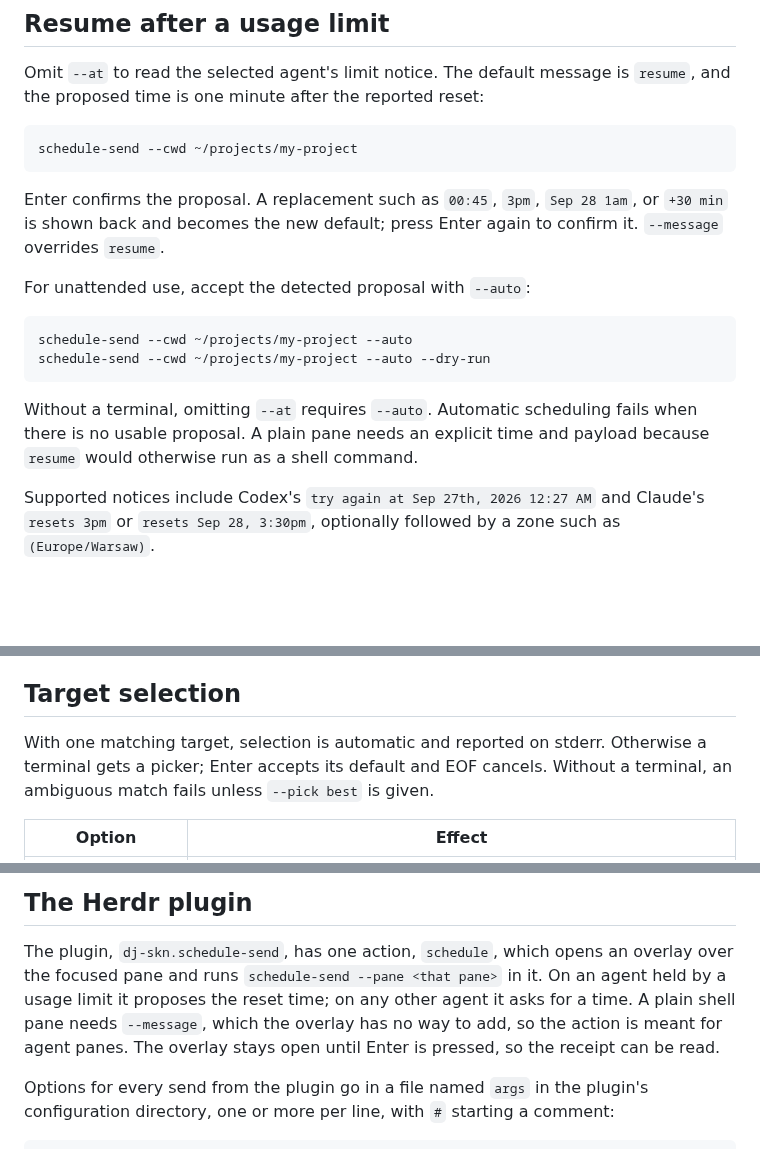
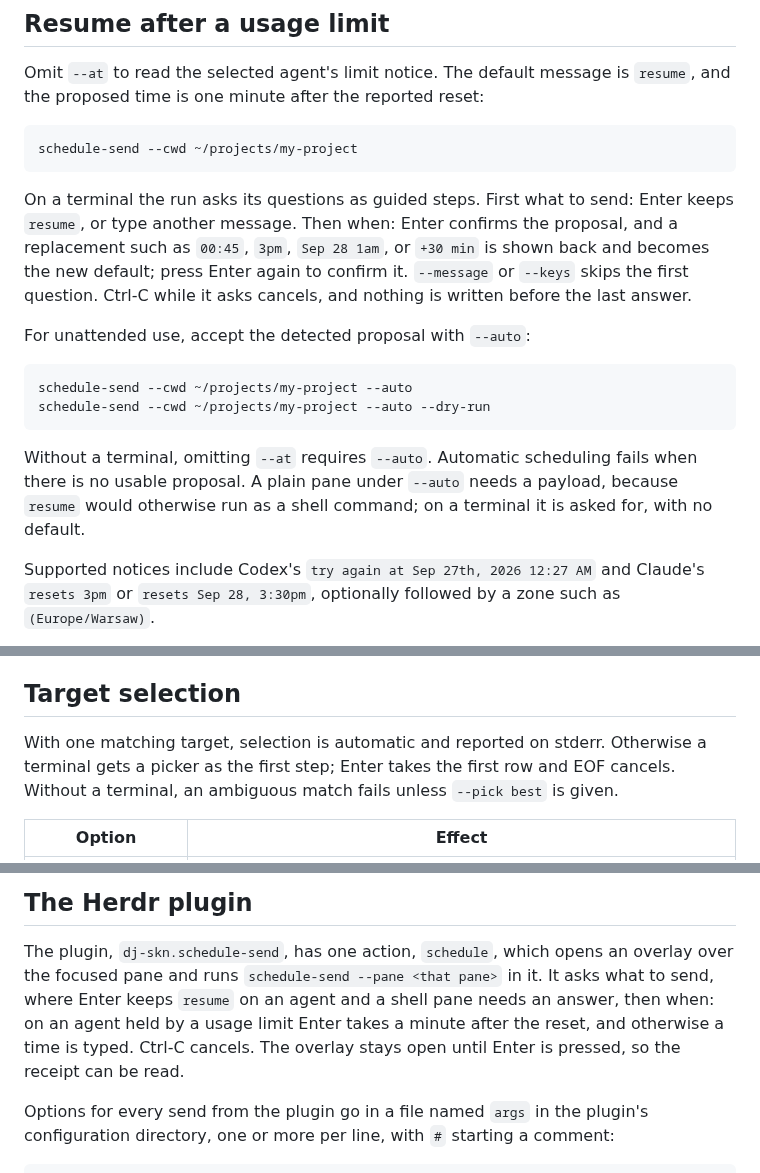
Before and after one commit to dj-skn/schedule-send, a Markdown page: docs/usage.md, 3 parts joined by grey strips. Rendered like a GitHub page; blank space fills up the shorter version.

````diff
--- a/docs/usage.md
+++ b/docs/usage.md
@@ -54,9 +54,12 @@ Omit `--at` to read the selected agent's limit notice. The default message is
 schedule-send --cwd ~/projects/my-project
 ```
 
-Enter confirms the proposal. A replacement such as `00:45`, `3pm`,
-`Sep 28 1am`, or `+30 min` is shown back and becomes the new default;
-press Enter again to confirm it. `--message` overrides `resume`.
+On a terminal the run asks its questions as guided steps. First what to send:
+Enter keeps `resume`, or type another message. Then when: Enter confirms the
+proposal, and a replacement such as `00:45`, `3pm`, `Sep 28 1am`, or
+`+30 min` is shown back and becomes the new default; press Enter again to
+confirm it. `--message` or `--keys` skips the first question. Ctrl-C while
+it asks cancels, and nothing is written before the last answer.
 
 For unattended use, accept the detected proposal with `--auto`:
 
@@ -66,8 +69,9 @@ schedule-send --cwd ~/projects/my-project --auto --dry-run
 ```
 
 Without a terminal, omitting `--at` requires `--auto`. Automatic scheduling
-fails when there is no usable proposal. A plain pane needs an explicit time
-and payload because `resume` would otherwise run as a shell command.
+fails when there is no usable proposal. A plain pane under `--auto` needs a
+payload, because `resume` would otherwise run as a shell command; on a
+terminal it is asked for, with no default.
 
 Supported notices include Codex's `try again at Sep 27th, 2026 12:27 AM` and
 Claude's `resets 3pm` or `resets Sep 28, 3:30pm`, optionally followed by a
@@ -86,7 +90,8 @@ A notice without a reset time requires a manually supplied time.
 ## Target selection
 
 With one matching target, selection is automatic and reported on stderr.
-Otherwise a terminal gets a picker; Enter accepts its default and EOF cancels.
+Otherwise a terminal gets a picker as the first step; Enter takes the first
+row and EOF cancels.
 Without a terminal, an ambiguous match fails unless `--pick best` is given.
 
 | Option | Effect |
@@ -235,10 +240,10 @@ The internal worker's journal output remains plain text.
 
 The plugin, `dj-skn.schedule-send`, has one action, `schedule`, which opens an
 overlay over the focused pane and runs `schedule-send --pane <that pane>` in
-it. On an agent held by a usage limit it proposes the reset time; on any other
-agent it asks for a time. A plain shell pane needs `--message`, which the
-overlay has no way to add, so the action is meant for agent panes. The overlay
-stays open until Enter is pressed, so the receipt can be read.
+it. It asks what to send, where Enter keeps `resume` on an agent and a shell
+pane needs an answer, then when: on an agent held by a usage limit Enter takes
+a minute after the reset, and otherwise a time is typed. Ctrl-C cancels. The
+overlay stays open until Enter is pressed, so the receipt can be read.
 
 Options for every send from the plugin go in a file named `args` in the
 plugin's configuration directory, one or more per line, with `#` starting a
````
Also changed, not shown: CHANGELOG.md (+5 -1 lines), README.md (+8 -7 lines), docs/media/resume.gif, 1 other file.
